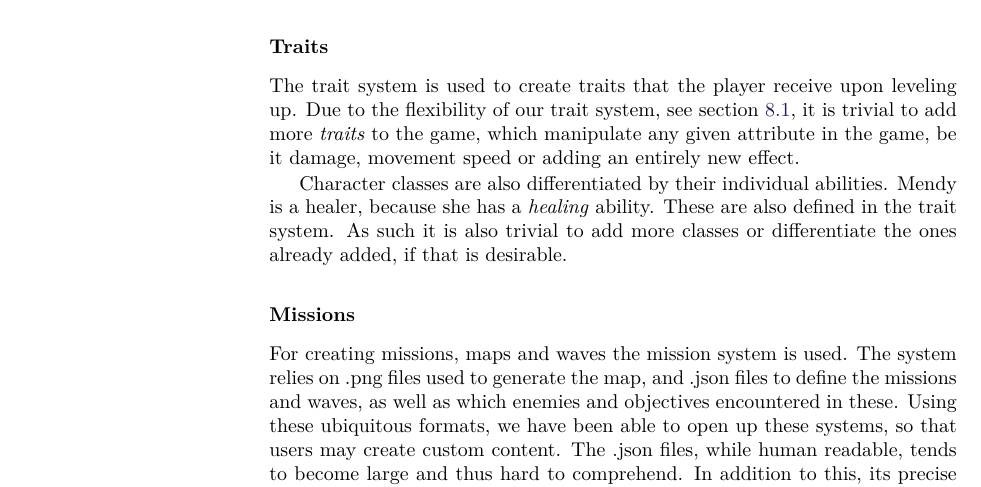
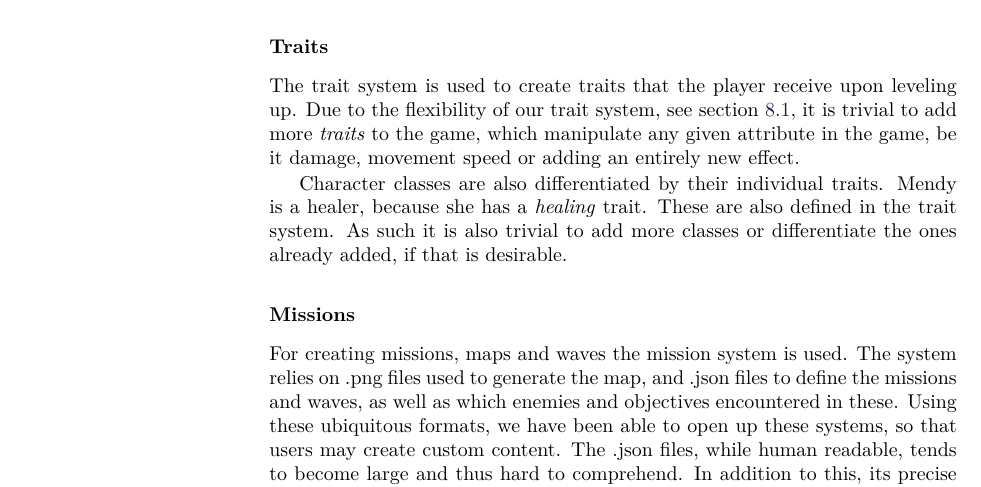
Before and after one commit to Bendername/sp802f15Report, a LaTeX thesis (Main.tex, which reads sections/evaluation/discussion.tex): part of page 78 of 85, cut so that both start at the same text. Compiled offline with pdfLaTeX.

Commit message:
Changes ability to trait.

```diff
--- a/sections/evaluation/discussion.tex
+++ b/sections/evaluation/discussion.tex
@@ -21,8 +21,8 @@ As such the game is not at all complete in terms of content, but it is very stro
 The trait system is used to create traits that the player receive upon leveling up.
 Due to the flexibility of our trait system, see section \ref{sec:modules:traits}, it is trivial to add more \emph{traits} to the game, which manipulate any given attribute in the game, be it damage, movement speed or adding an entirely new effect.
 
-Character classes are also differentiated by their individual abilities.
-Mendy is a healer, because she has a \emph{healing} ability.
+Character classes are also differentiated by their individual traits.
+Mendy is a healer, because she has a \emph{healing} trait.
 These are also defined in the trait system.
 As such it is also trivial to add more classes or differentiate the ones already added, if that is desirable.
 
```
